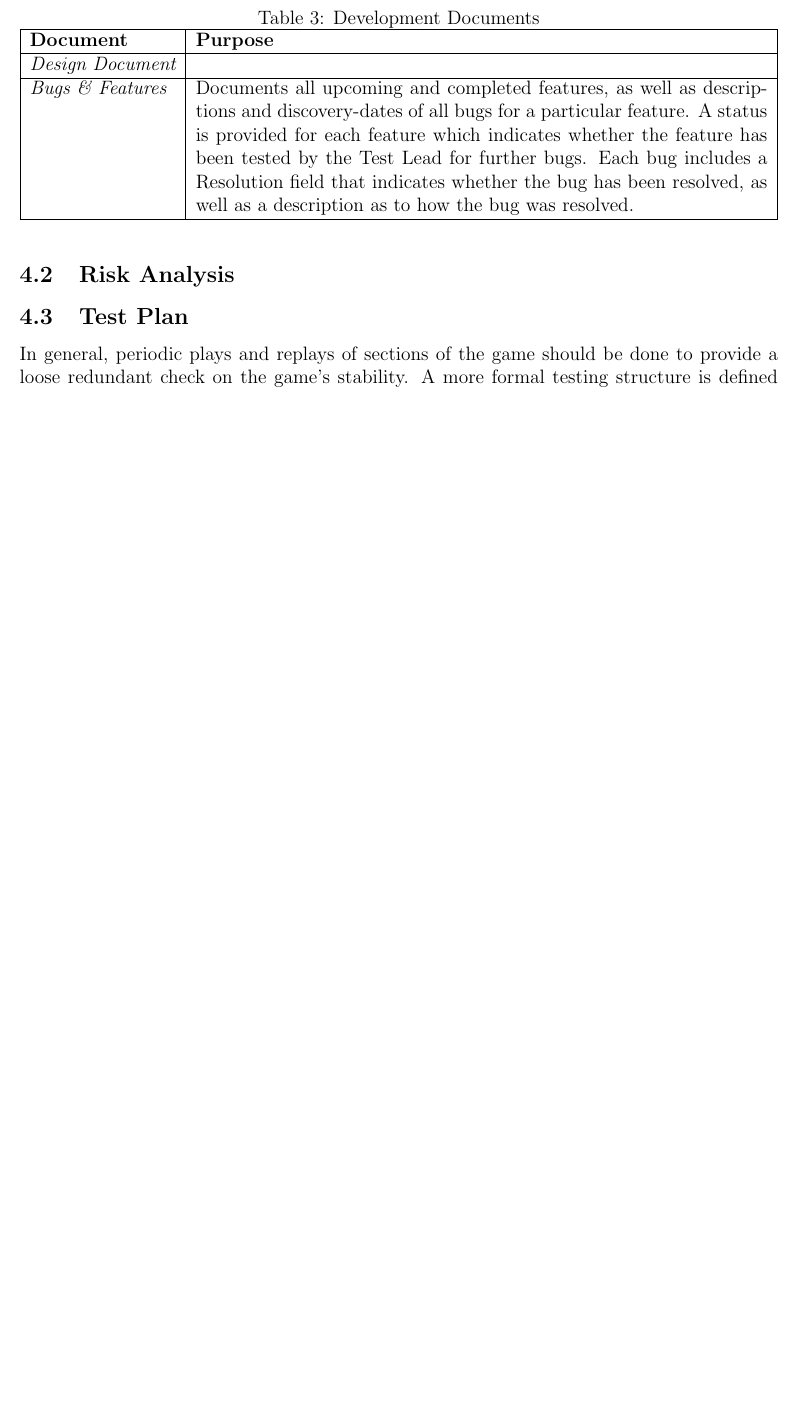
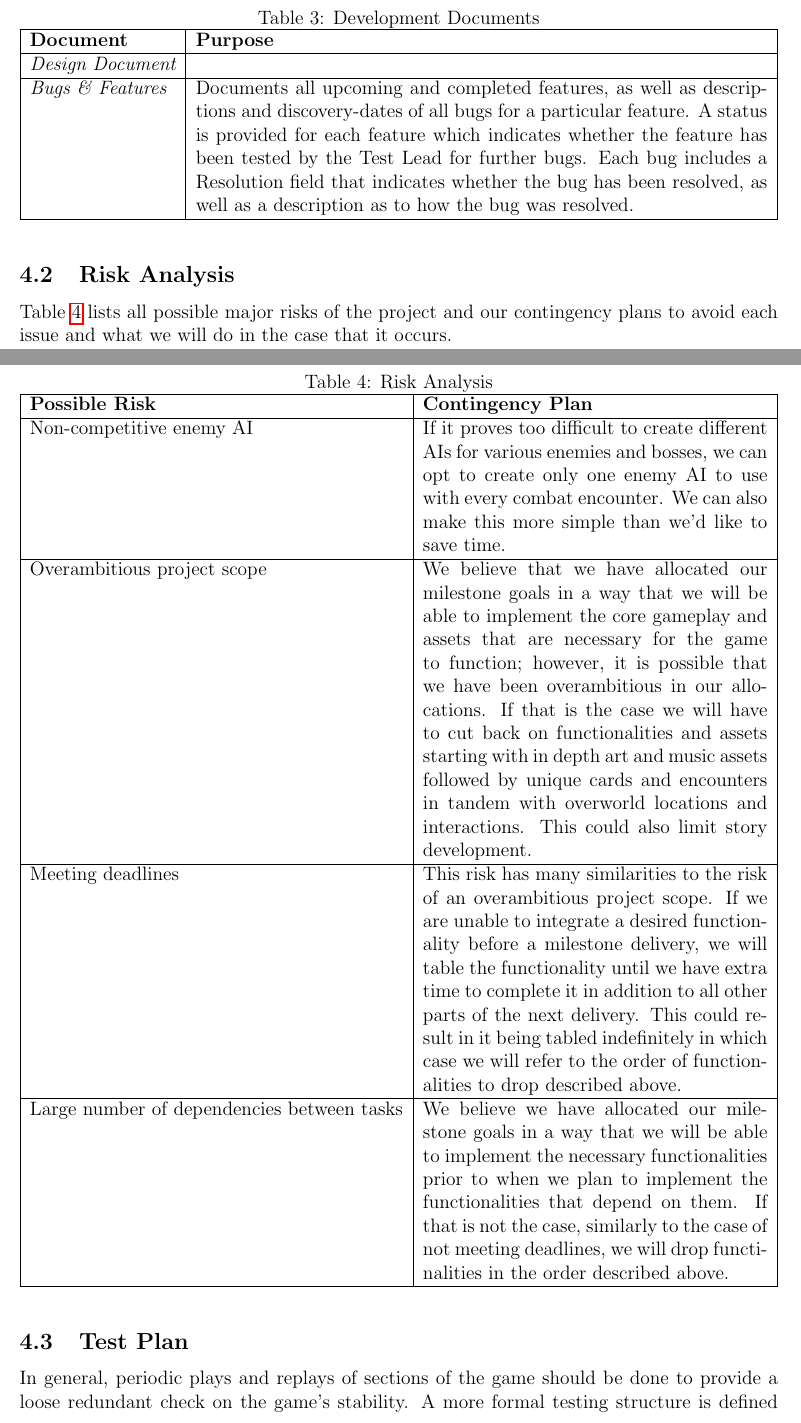
Before and after one commit to BloodRaine/Game-Dev-Final-Project, a LaTeX document (phase3/project-plan.tex): part of page 4 of 5 before the commit and two parts of pages 4 and 5 of 6 after it, the two joined at a grey line, cut so that both start at the same text, the shorter picture padded with empty space. Compiled offline with pdfLaTeX.

Commit message:
Completed Risk Analysis

```diff
--- a/phase3/project-plan.tex
+++ b/phase3/project-plan.tex
@@ -193,6 +193,50 @@ The following is a list of documents relevant to maintaining the project.
 
 \subsection{Risk Analysis}
 
+Table~\ref{tab:dependencies} lists all possible major risks of the project and
+our contingency plans to avoid each issue and what we will do in the case that
+it occurs.
+
+\begin{table}[H]
+    \caption{Risk Analysis}
+    \label{tab:dependencies}
+    \centering
+    \begin{tabularx}{\linewidth}{|l|X|}
+        \hline
+        \textbf{Possible Risk} & \textbf{Contingency Plan} \\
+        \hline
+        Non-competitive enemy AI & If it proves too difficult to create
+		different AIs for various enemies and bosses, we can opt to create
+		only one enemy AI to use with every combat encounter. We can also
+		make this more simple than we'd like to save time. \\
+        \hline
+        Overambitious project scope & We believe that we have allocated our
+		milestone goals in a way that we will be able to implement the core
+		gameplay and assets that are necessary for the game to function;
+		however, it is possible that we have been overambitious in our
+		allocations. If that is the case we will have to cut back on
+		functionalities and assets starting with in depth art and music assets
+		followed by unique cards and encounters in tandem with overworld
+		locations and interactions. This could also limit story development.  \\
+        \hline
+        Meeting deadlines & This risk has many similarities to the risk of an
+		overambitious project scope. If we are unable to integrate a desired
+		functionality before a milestone delivery, we will table the
+		functionality until we have extra time to complete it in addition to
+		all other parts of the next delivery. This could result in it being
+		tabled indefinitely in which case we will refer to the order of
+		functionalities to drop described above. \\
+        \hline
+        Large number of dependencies between tasks & We believe we have
+		allocated our milestone goals in a way that we will be able to
+		implement the necessary functionalities prior to when we plan to
+		implement the functionalities that depend on them. If that is not the
+		case, similarly to the case of not meeting deadlines, we will drop
+		functinalities in the order described above. \\
+        \hline
+    \end{tabularx}
+\end{table}
+
 \subsection{Test Plan}
 
 In general, periodic plays and replays of sections of the game should be done to
```
